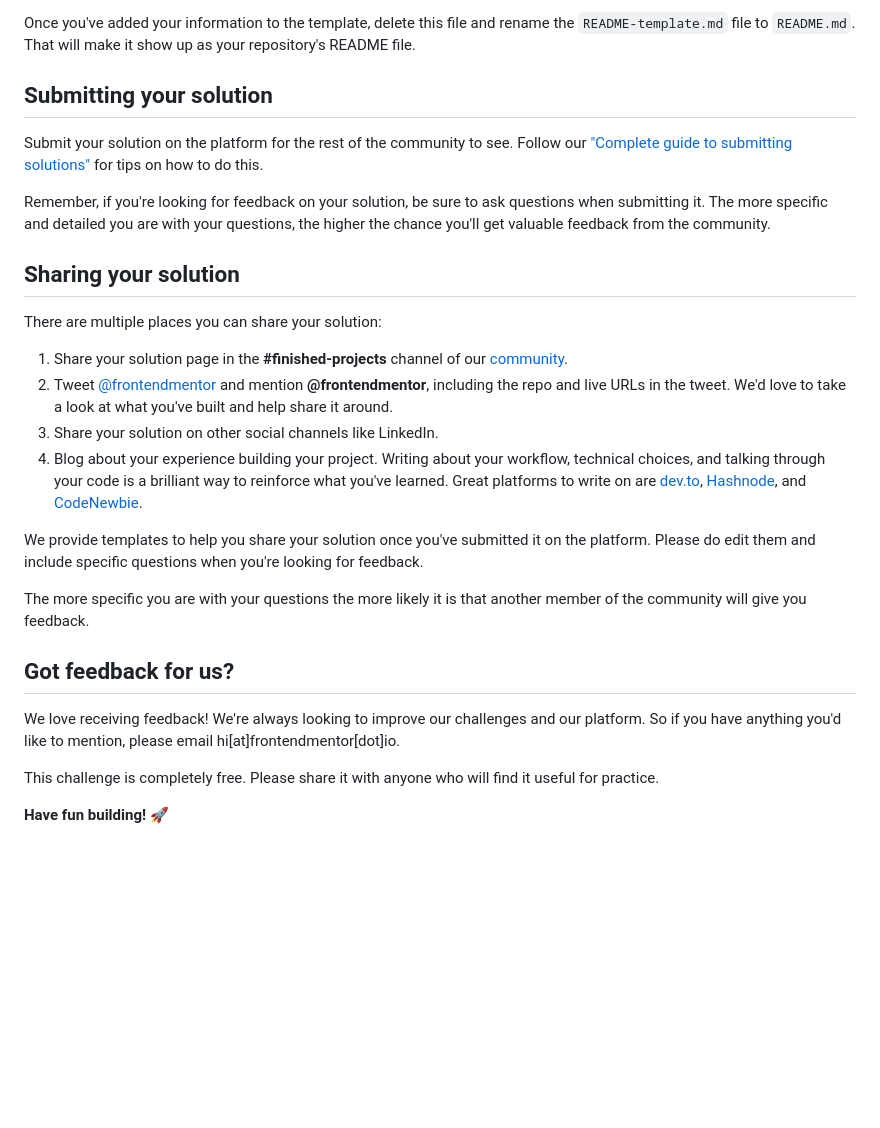
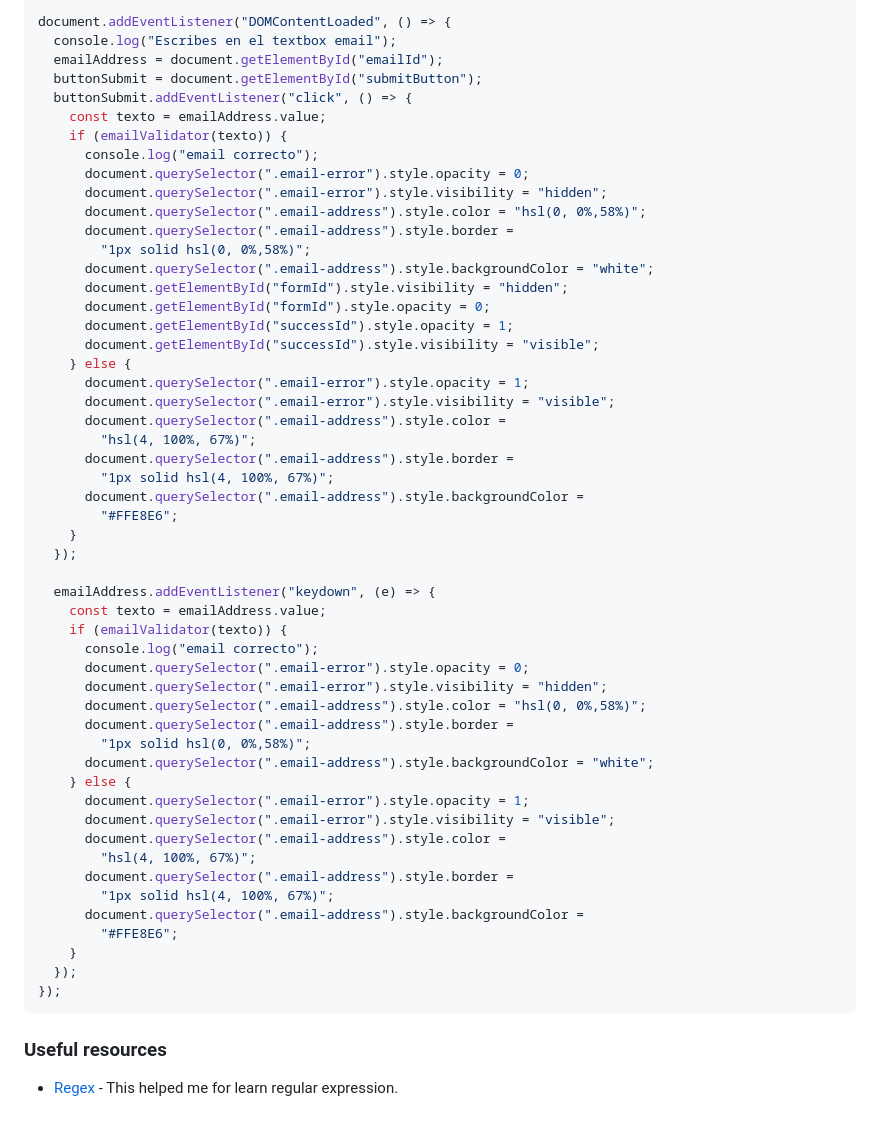
Before and after one commit to tortiman/newsletter_signUp_form, a Markdown page: README.md, the part around one of its changes. GitHub-like rendering; blank space fills up the shorter version.

````diff
--- a/README.md
+++ b/README.md
@@ -71,29 +135,58 @@ The template provides a guide for what to add. A custom `README` will help you e
 
-Once you've added your information to the template, delete this file and rename the `README-template.md` file to `README.md`. That will make it show up as your repository's README file.
+document.addEventListener("DOMContentLoaded", () => {
+  console.log("Escribes en el textbox email");
+  emailAddress = document.getElementById("emailId");
+  buttonSubmit = document.getElementById("submitButton");
+  buttonSubmit.addEventListener("click", () => {
+    const texto = emailAddress.value;
+    if (emailValidator(texto)) {
+      console.log("email correcto");
+      document.querySelector(".email-error").style.opacity = 0;
+      document.querySelector(".email-error").style.visibility = "hidden";
+      document.querySelector(".email-address").style.color = "hsl(0, 0%,58%)";
+      document.querySelector(".email-address").style.border =
+        "1px solid hsl(0, 0%,58%)";
+      document.querySelector(".email-address").style.backgroundColor = "white";
+      document.getElementById("formId").style.visibility = "hidden";
+      document.getElementById("formId").style.opacity = 0;
+      document.getElementById("successId").style.opacity = 1;
+      document.getElementById("successId").style.visibility = "visible";
+    } else {
+      document.querySelector(".email-error").style.opacity = 1;
+      document.querySelector(".email-error").style.visibility = "visible";
+      document.querySelector(".email-address").style.color =
+        "hsl(4, 100%, 67%)";
+      document.querySelector(".email-address").style.border =
+        "1px solid hsl(4, 100%, 67%)";
+      document.querySelector(".email-address").style.backgroundColor =
+        "#FFE8E6";
+    }
+  });
 
-## Submitting your solution
+  emailAddress.addEventListener("keydown", (e) => {
+    const texto = emailAddress.value;
+    if (emailValidator(texto)) {
+      console.log("email correcto");
+      document.querySelector(".email-error").style.opacity = 0;
+      document.querySelector(".email-error").style.visibility = "hidden";
+      document.querySelector(".email-address").style.color = "hsl(0, 0%,58%)";
+      document.querySelector(".email-address").style.border =
+        "1px solid hsl(0, 0%,58%)";
+      document.querySelector(".email-address").style.backgroundColor = "white";
+    } else {
+      document.querySelector(".email-error").style.opacity = 1;
+      document.querySelector(".email-error").style.visibility = "visible";
+      document.querySelector(".email-address").style.color =
+        "hsl(4, 100%, 67%)";
+      document.querySelector(".email-address").style.border =
+        "1px solid hsl(4, 100%, 67%)";
+      document.querySelector(".email-address").style.backgroundColor =
+        "#FFE8E6";
+    }
+  });
+});
+```
 
-Submit your solution on the platform for the rest of the community to see. Follow our ["Complete guide to submitting solutions"](https://medium.com/frontend-mentor/a-complete-guide-to-submitting-solutions-on-frontend-mentor-ac6384162248) for tips on how to do this.
+### Useful resources
 
-Remember, if you're looking for feedback on your solution, be sure to ask questions when submitting it. The more specific and detailed you are with your questions, the higher the chance you'll get valuable feedback from the community.
-
-## Sharing your solution
-
-There are multiple places you can share your solution:
-
-1. Share your solution page in the **#finished-projects** channel of our [community](https://www.frontendmentor.io/community).
-2. Tweet [@frontendmentor](https://twitter.com/frontendmentor) and mention **@frontendmentor**, including the repo and live URLs in the tweet. We'd love to take a look at what you've built and help share it around.
-3. Share your solution on other social channels like LinkedIn.
-4. Blog about your experience building your project. Writing about your workflow, technical choices, and talking through your code is a brilliant way to reinforce what you've learned. Great platforms to write on are [dev.to](https://dev.to/), [Hashnode](https://hashnode.com/), and [CodeNewbie](https://community.codenewbie.org/).
-
-We provide templates to help you share your solution once you've submitted it on the platform. Please do edit them and include specific questions when you're looking for feedback.
-
-The more specific you are with your questions the more likely it is that another member of the community will give you feedback.
-
-## Got feedback for us?
-
-We love receiving feedback! We're always looking to improve our challenges and our platform. So if you have anything you'd like to mention, please email hi[at]frontendmentor[dot]io.
-
-This challenge is completely free. Please share it with anyone who will find it useful for practice.
-
-**Have fun building!** 🚀
+- [Regex](https://regex101.com/) - This helped me for learn regular expression.
````
Also changed, not shown: other parts of README.md (+102 -38 lines), README-template.md (deleted, +0 -116 lines), screenshots/desktop.png (added), screenshots/phone.png (added), screenshots/tablet.png (added), 3 other files.
